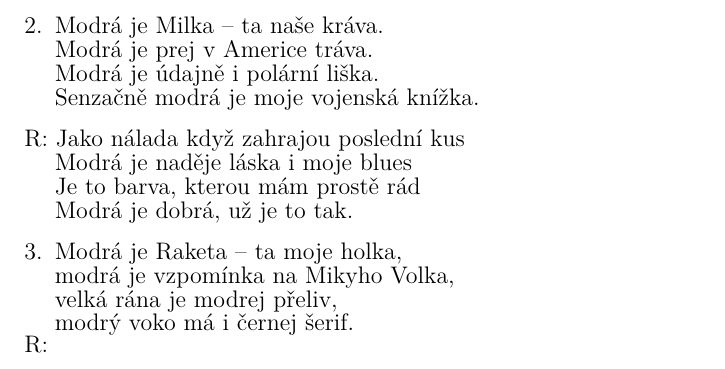
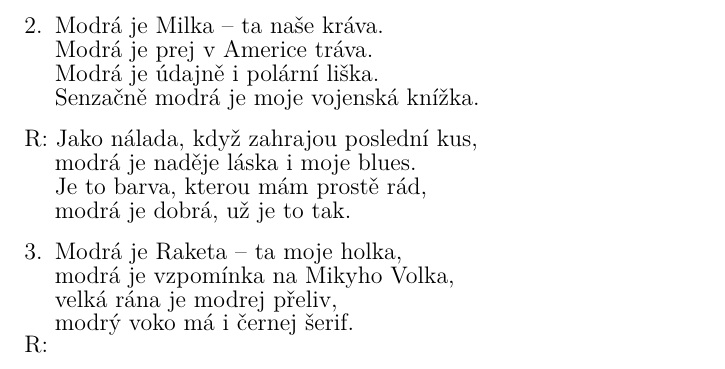
Before and after one commit to kobylky/savlozuby_zpevnik1, a LaTeX document (savlozuby_zpevnik1_text.tex, which reads pisne/modra.tex): part of page 48 of 88, cut so that both start at the same text. Compiled offline with pdfLaTeX.

Commit message:
Typos in Modra.

```diff
--- a/pisne/modra.tex
+++ b/pisne/modra.tex
@@ -20,10 +20,10 @@ Senzačně modrá je moje vojenská knížka.
 
 \beginrefrain
 \chordson
-Jako \[C]nálada když zahrajou poslední \[G]kus
-Modrá je \[F]naděje \[C]láska i \[F]moje \[G]blues
-Je to \[C]barva, kterou mám prostě \[G]rád
-Modrá je dob\[F]rá, už \[C]je to \[G]tak.
+Jako \[C]nálada, když zahrajou poslední \[G]kus,
+modrá je \[F]naděje \[C]láska i \[F]moje \[G]blues.
+Je to \[C]barva, kterou mám prostě \[G]rád,
+modrá je dob\[F]rá, už \[C]je to \[G]tak.
 \endrefrain
 
 \beginverse
```
